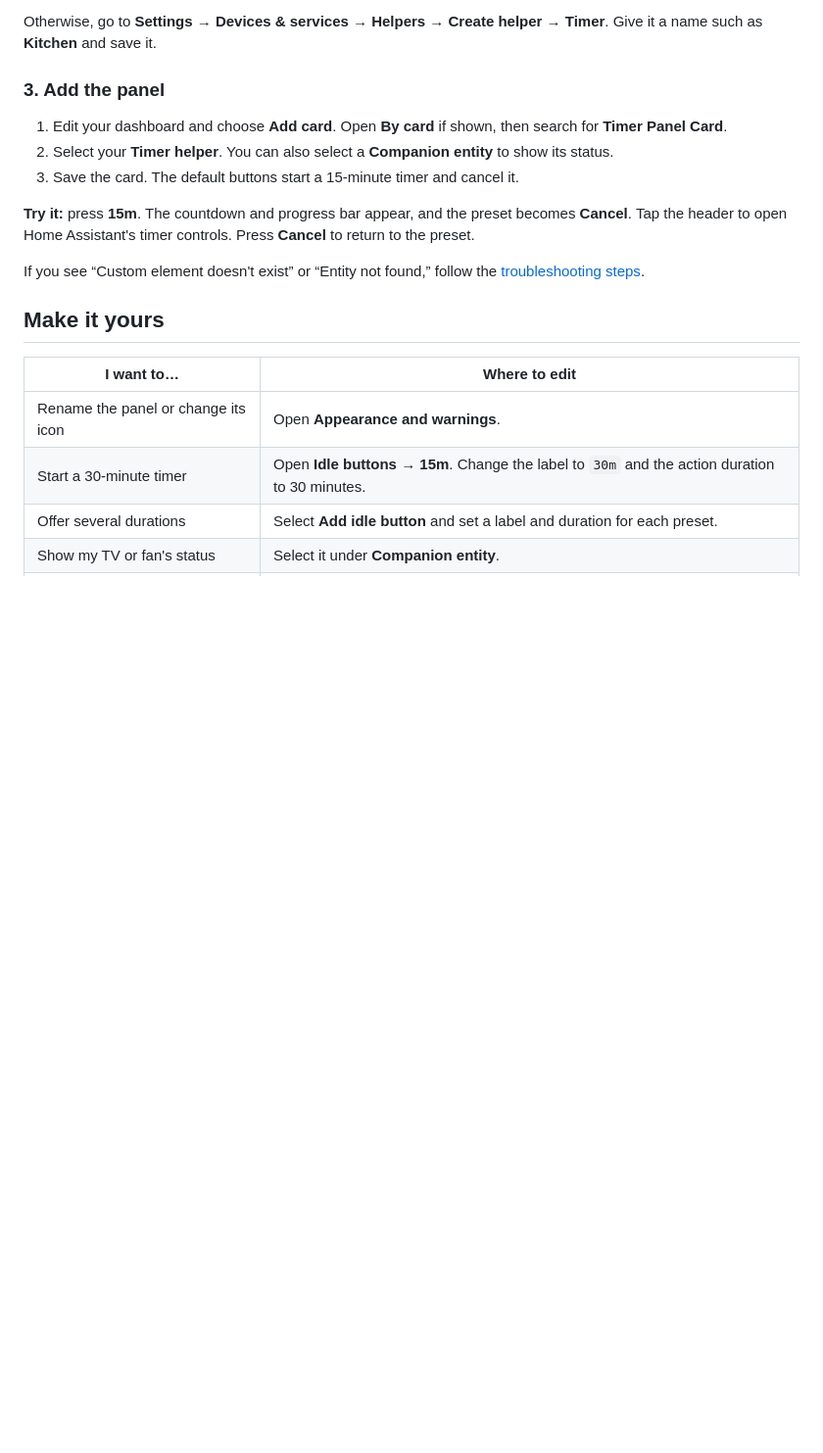
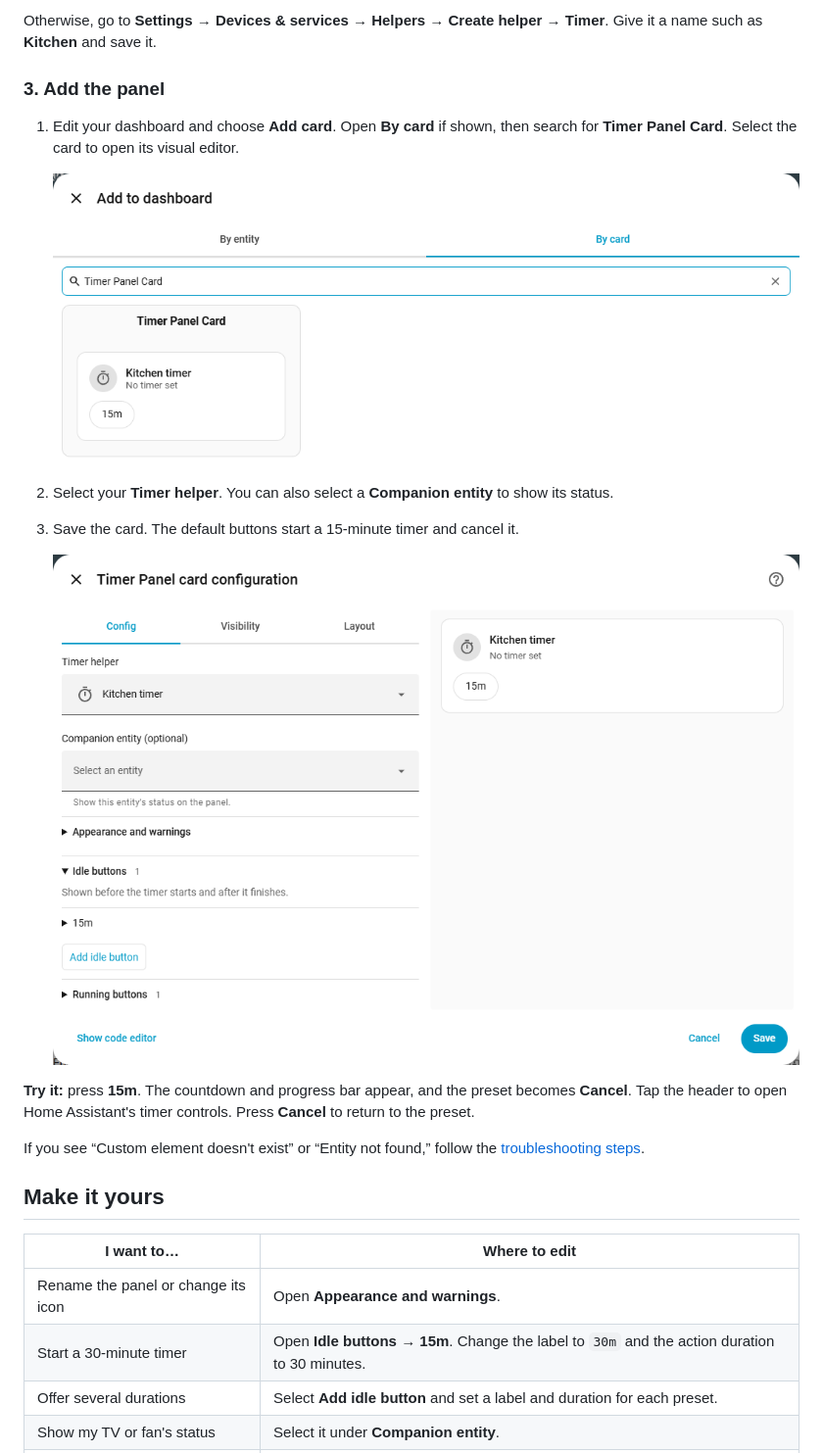
Before and after one commit to JustBeanie/timer-panel-card, a Markdown page: README.md, the part around the change. Shown at 98% size. GitHub-like rendering; pictures changed too: docs/card-picker.png (added), docs/visual-editor.png (added); blank space fills up the shorter version.

Commit message:
Show the card picker and visual setup in the README

```diff
--- a/README.md
+++ b/README.md
@@ -49,8 +49,14 @@ name such as **Kitchen** and save it.
 ### 3. Add the panel
 
 1. Edit your dashboard and choose **Add card**. Open **By card** if shown, then search for **Timer Panel Card**.
+   Select the card to open its visual editor.
+
+   ![Home Assistant's By card tab with Timer Panel Card in the search results](docs/card-picker.png)
+
 2. Select your **Timer helper**. You can also select a **Companion entity** to show its status.
 3. Save the card. The default buttons start a 15-minute timer and cancel it.
+
+   ![Timer Panel Card visual editor with Kitchen timer selected, Idle buttons expanded, a live preview, and the Save button](docs/visual-editor.png)
 
 **Try it:** press **15m**. The countdown and progress bar appear, and the preset becomes **Cancel**.
 Tap the header to open Home Assistant's timer controls. Press **Cancel** to return to the preset.
```
